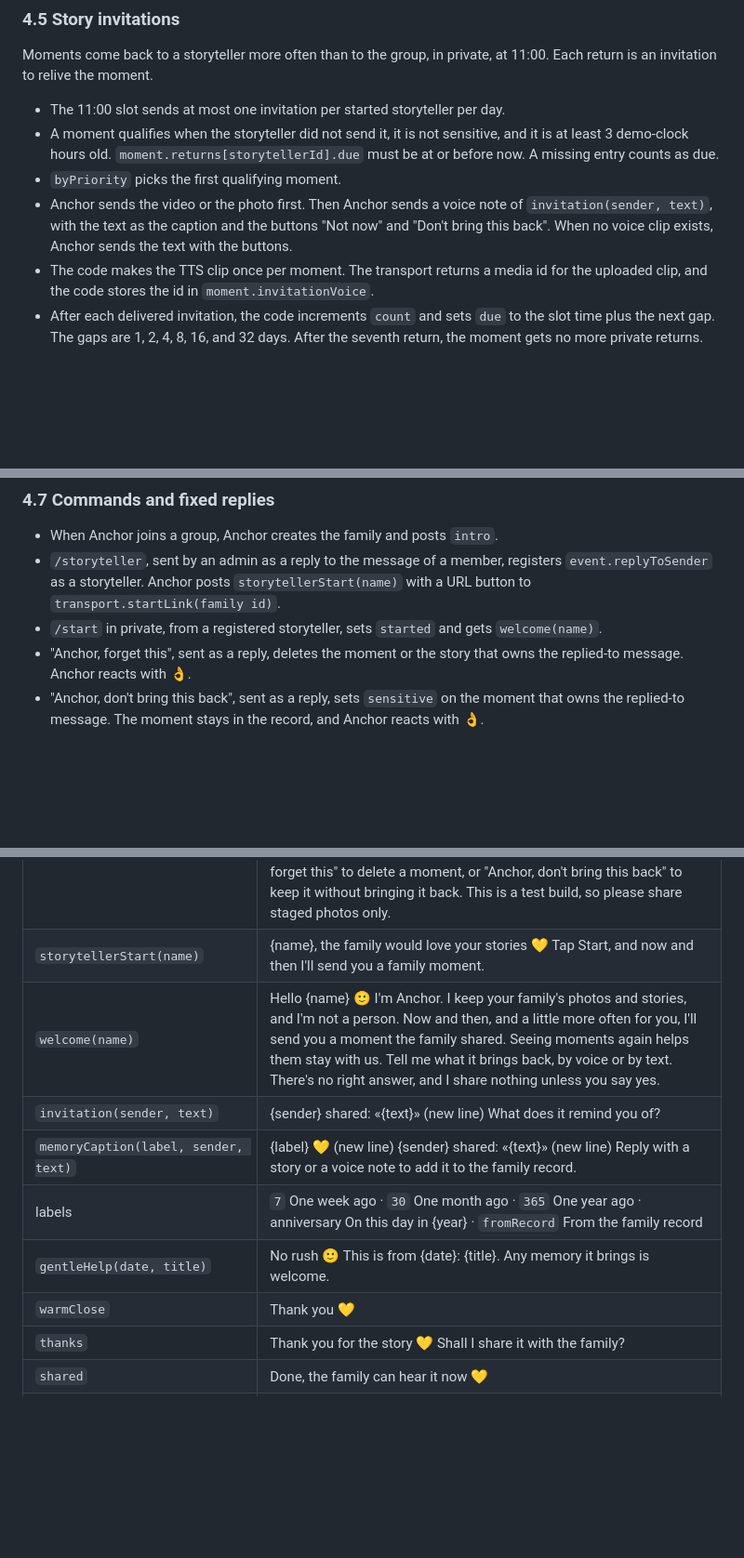
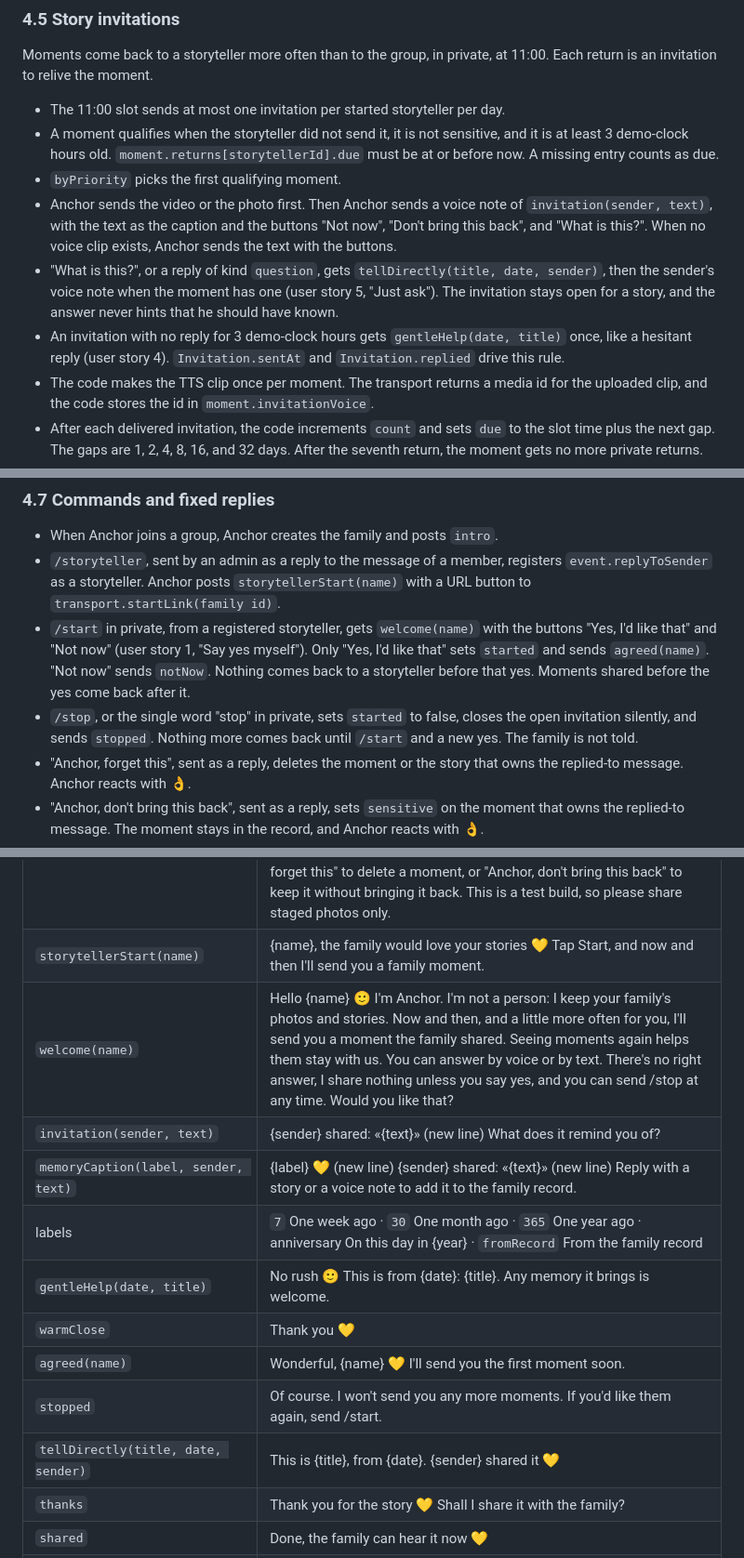
Before and after one commit to AlexandrosLagios/anchor, a Markdown page: docs/specs/2026-09-25-family-memory-design.md, 3 parts joined by grey strips. Shown at 93% size. Rendered like a GitHub page; blank space fills up the shorter version.

Commit message:
docs: add consent, stop, no-reply help, and just-ask to the family memory design

```diff
--- a/docs/specs/2026-09-25-family-memory-design.md
+++ b/docs/specs/2026-09-25-family-memory-design.md
@@ -89,7 +89,9 @@ Moments come back to a storyteller more often than to the group, in private, at
 - The 11:00 slot sends at most one invitation per started storyteller per day.
 - A moment qualifies when the storyteller did not send it, it is not sensitive, and it is at least 3 demo-clock hours old. `moment.returns[storytellerId].due` must be at or before now. A missing entry counts as due.
 - `byPriority` picks the first qualifying moment.
-- Anchor sends the video or the photo first. Then Anchor sends a voice note of `invitation(sender, text)`, with the text as the caption and the buttons "Not now" and "Don't bring this back". When no voice clip exists, Anchor sends the text with the buttons.
+- Anchor sends the video or the photo first. Then Anchor sends a voice note of `invitation(sender, text)`, with the text as the caption and the buttons "Not now", "Don't bring this back", and "What is this?". When no voice clip exists, Anchor sends the text with the buttons.
+- "What is this?", or a reply of kind `question`, gets `tellDirectly(title, date, sender)`, then the sender's voice note when the moment has one (user story 5, "Just ask"). The invitation stays open for a story, and the answer never hints that he should have known.
+- An invitation with no reply for 3 demo-clock hours gets `gentleHelp(date, title)` once, like a hesitant reply (user story 4). `Invitation.sentAt` and `Invitation.replied` drive this rule.
 - The code makes the TTS clip once per moment. The transport returns a media id for the uploaded clip, and the code stores the id in `moment.invitationVoice`.
 - After each delivered invitation, the code increments `count` and sets `due` to the slot time plus the next gap. The gaps are 1, 2, 4, 8, 16, and 32 days. After the seventh return, the moment gets no more private returns.
 - A delivered invitation counts as a return whether or not the storyteller answers. Silence is never read as forgetting, and nobody is watched.
@@ -115,7 +117,8 @@ Moments come back to a storyteller more often than to the group, in private, at
 
 - When Anchor joins a group, Anchor creates the family and posts `intro`.
 - `/storyteller`, sent by an admin as a reply to the message of a member, registers `event.replyToSender` as a storyteller. Anchor posts `storytellerStart(name)` with a URL button to `transport.startLink(family id)`.
-- `/start` in private, from a registered storyteller, sets `started` and gets `welcome(name)`.
+- `/start` in private, from a registered storyteller, gets `welcome(name)` with the buttons "Yes, I'd like that" and "Not now" (user story 1, "Say yes myself"). Only "Yes, I'd like that" sets `started` and sends `agreed(name)`. "Not now" sends `notNow`. Nothing comes back to a storyteller before that yes. Moments shared before the yes come back after it.
+- `/stop`, or the single word "stop" in private, sets `started` to false, closes the open invitation silently, and sends `stopped`. Nothing more comes back until `/start` and a new yes. The family is not told.
 - "Anchor, forget this", sent as a reply, deletes the moment or the story that owns the replied-to message. Anchor reacts with 👌.
 - "Anchor, don't bring this back", sent as a reply, sets `sensitive` on the moment that owns the replied-to message. The moment stays in the record, and Anchor reacts with 👌.
 - The `forget` feature and the `capture` feature share the open bundles in `capture.ts`. A forget on a message of an open bundle drops that bundle at once.
@@ -134,12 +137,15 @@ Moments come back to a storyteller more often than to the group, in private, at
 | --- | --- |
 | `intro` | Hi, I'm Anchor 👋 I'm not a person: I keep this family's photos and stories, each one in the words of the person who shared it. When someone shares a moment worth keeping, I save it and react with ❤. Now and then I bring a moment back, so it stays with all of us. An admin can reply /storyteller to a grandparent's message. Reply "Anchor, forget this" to delete a moment, or "Anchor, don't bring this back" to keep it without bringing it back. This is a test build, so please share staged photos only. |
 | `storytellerStart(name)` | {name}, the family would love your stories 💛 Tap Start, and now and then I'll send you a family moment. |
-| `welcome(name)` | Hello {name} 🙂 I'm Anchor. I keep your family's photos and stories, and I'm not a person. Now and then, and a little more often for you, I'll send you a moment the family shared. Seeing moments again helps them stay with us. Tell me what it brings back, by voice or by text. There's no right answer, and I share nothing unless you say yes. |
+| `welcome(name)` | Hello {name} 🙂 I'm Anchor. I'm not a person: I keep your family's photos and stories. Now and then, and a little more often for you, I'll send you a moment the family shared. Seeing moments again helps them stay with us. You can answer by voice or by text. There's no right answer, I share nothing unless you say yes, and you can send /stop at any time. Would you like that? |
 | `invitation(sender, text)` | {sender} shared: «{text}» (new line) What does it remind you of? |
 | `memoryCaption(label, sender, text)` | {label} 💛 (new line) {sender} shared: «{text}» (new line) Reply with a story or a voice note to add it to the family record. |
 | labels | `7` One week ago · `30` One month ago · `365` One year ago · anniversary On this day in {year} · `fromRecord` From the family record |
 | `gentleHelp(date, title)` | No rush 🙂 This is from {date}: {title}. Any memory it brings is welcome. |
 | `warmClose` | Thank you 💛 |
+| `agreed(name)` | Wonderful, {name} 💛 I'll send you the first moment soon. |
+| `stopped` | Of course. I won't send you any more moments. If you'd like them again, send /start. |
+| `tellDirectly(title, date, sender)` | This is {title}, from {date}. {sender} shared it 💛 |
 | `thanks` | Thank you for the story 💛 Shall I share it with the family? |
 | `shared` | Done, the family can hear it now 💛 |
 | `notShared` | Of course. I won't share it. |
```
Also changed, not shown: other parts of docs/specs/2026-09-25-family-memory-design.md (+4 -2 lines).
